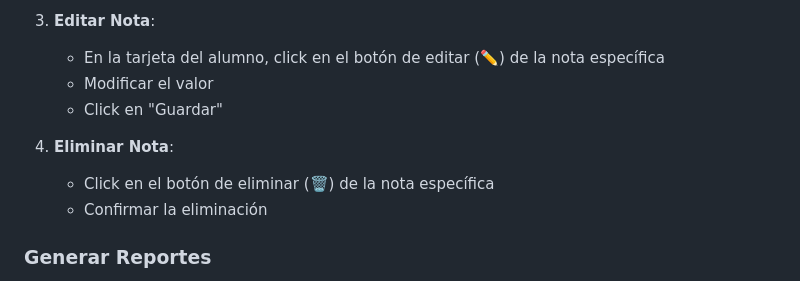
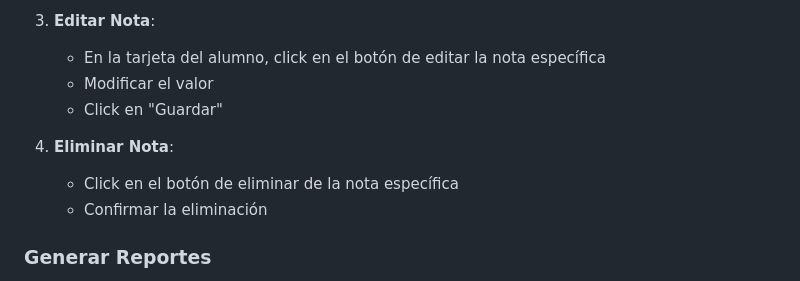
Before and after one commit to Ixcielos/gestion_alumnos, a Markdown page: README.md, the part around one of its changes. Rendered like a GitHub page.

Commit message:
README
Updated formatting and removed emojis from sections in README.

```diff
--- a/README.md
+++ b/README.md
@@ -220,12 +220,12 @@ El dashboard muestra:
    - Muestra el promedio y resultado cualitativo
 
 3. **Editar Nota**:
-   - En la tarjeta del alumno, click en el botón de editar (✏️) de la nota específica
+   - En la tarjeta del alumno, click en el botón de editar la nota específica
    - Modificar el valor
    - Click en "Guardar"
 
 4. **Eliminar Nota**:
-   - Click en el botón de eliminar (🗑️) de la nota específica
+   - Click en el botón de eliminar de la nota específica
    - Confirmar la eliminación
 
 ### Generar Reportes
```
Also changed, not shown: other parts of README.md (+57 -57 lines).
